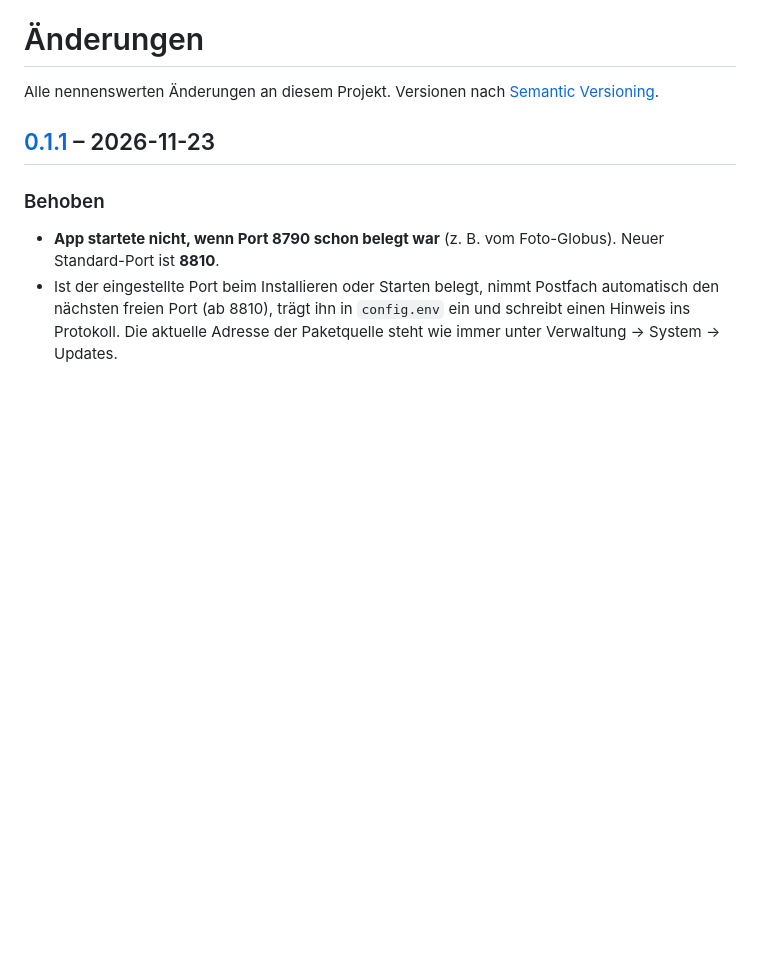
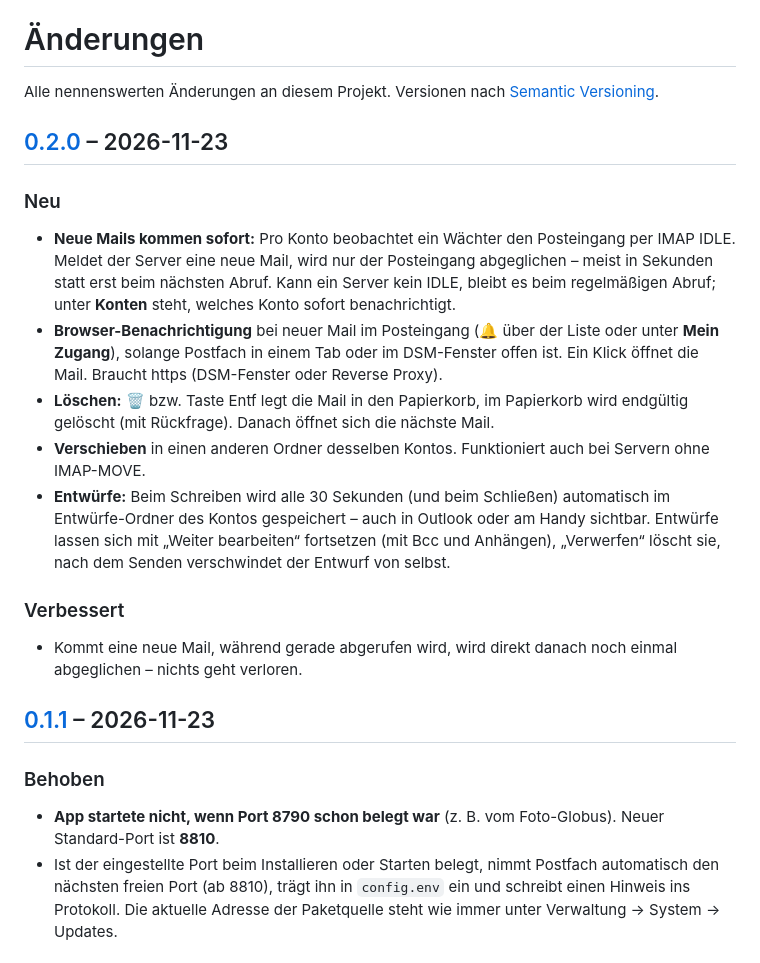
Before and after one commit to rinkelzz/postfach, a Markdown page: CHANGELOG.md, the part around one of its changes. Rendered like a GitHub page; blank space fills up the shorter version.

```diff
--- a/CHANGELOG.md
+++ b/CHANGELOG.md
@@ -1,6 +1,24 @@
 # Änderungen
 
 Alle nennenswerten Änderungen an diesem Projekt. Versionen nach [Semantic Versioning](https://semver.org/lang/de/).
+
+## [0.2.0] – 2026-11-23
+
+### Neu
+- **Neue Mails kommen sofort:** Pro Konto beobachtet ein Wächter den Posteingang per IMAP IDLE. Meldet der Server
+  eine neue Mail, wird nur der Posteingang abgeglichen – meist in Sekunden statt erst beim nächsten Abruf. Kann ein
+  Server kein IDLE, bleibt es beim regelmäßigen Abruf; unter **Konten** steht, welches Konto sofort benachrichtigt.
+- **Browser-Benachrichtigung** bei neuer Mail im Posteingang (🔔 über der Liste oder unter **Mein Zugang**), solange
+  Postfach in einem Tab oder im DSM-Fenster offen ist. Ein Klick öffnet die Mail. Braucht https (DSM-Fenster oder Reverse Proxy).
+- **Löschen:** 🗑 bzw. Taste Entf legt die Mail in den Papierkorb, im Papierkorb wird endgültig gelöscht (mit Rückfrage).
+  Danach öffnet sich die nächste Mail.
+- **Verschieben** in einen anderen Ordner desselben Kontos. Funktioniert auch bei Servern ohne IMAP-MOVE.
+- **Entwürfe:** Beim Schreiben wird alle 30 Sekunden (und beim Schließen) automatisch im Entwürfe-Ordner des Kontos
+  gespeichert – auch in Outlook oder am Handy sichtbar. Entwürfe lassen sich mit „Weiter bearbeiten“ fortsetzen
+  (mit Bcc und Anhängen), „Verwerfen“ löscht sie, nach dem Senden verschwindet der Entwurf von selbst.
+
+### Verbessert
+- Kommt eine neue Mail, während gerade abgerufen wird, wird direkt danach noch einmal abgeglichen – nichts geht verloren.
 
 ## [0.1.1] – 2026-11-23
 
```
Also changed, not shown: other parts of CHANGELOG.md (+1 -0 lines), README.md (+13 -8 lines), docs/screenshots/posteingang.png, 15 other files.
